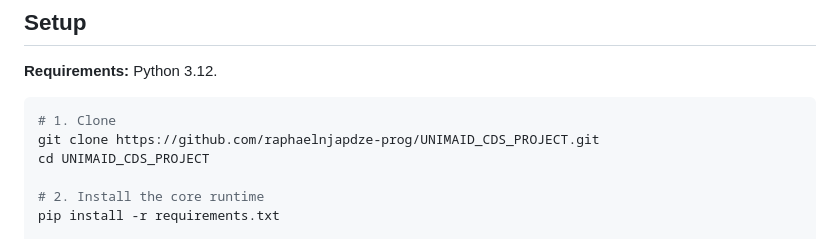
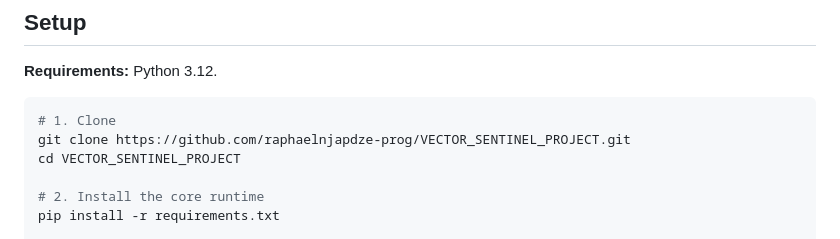
Before and after one commit to raphaelnjapdze-prog/UNIMAID_CDS_PROJECT, a Markdown page: README.md, the part around the change. GitHub-like rendering.

Commit message:
Point the README's clone URL at the renamed repository
The repository is now VECTOR_SENTINEL_PROJECT; the README still told people to
clone UNIMAID_CDS_PROJECT. GitHub redirects the old URL, so the instructions
worked — but they named a repository that no longer exists under that name, and
the redirect only holds until someone creates a new repo at the old path.

Co-Authored-By: Claude Opus 5 <noreply@anthropic.com>

````diff
--- a/README.md
+++ b/README.md
@@ -95,8 +95,8 @@ It brings the full surveillance loop into one place:
 
 ```bash
 # 1. Clone
-git clone https://github.com/raphaelnjapdze-prog/UNIMAID_CDS_PROJECT.git
-cd UNIMAID_CDS_PROJECT
+git clone https://github.com/raphaelnjapdze-prog/VECTOR_SENTINEL_PROJECT.git
+cd VECTOR_SENTINEL_PROJECT
 
 # 2. Install the core runtime
 pip install -r requirements.txt
````
